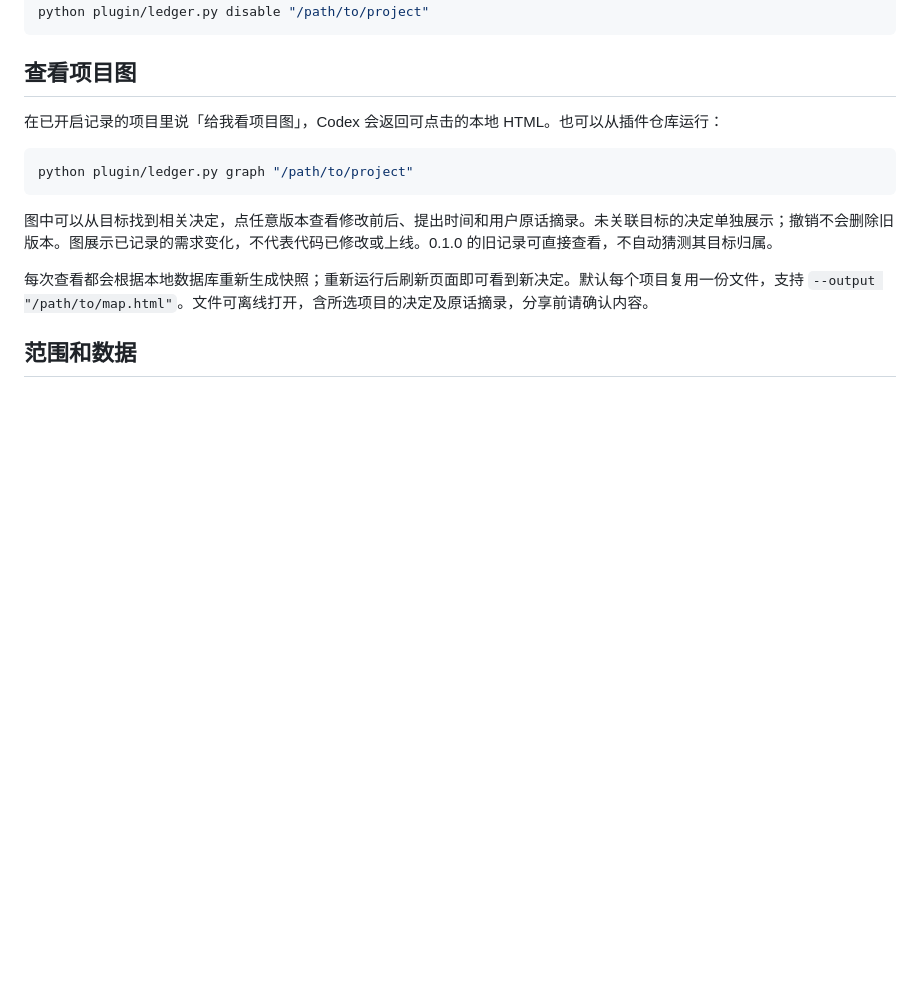
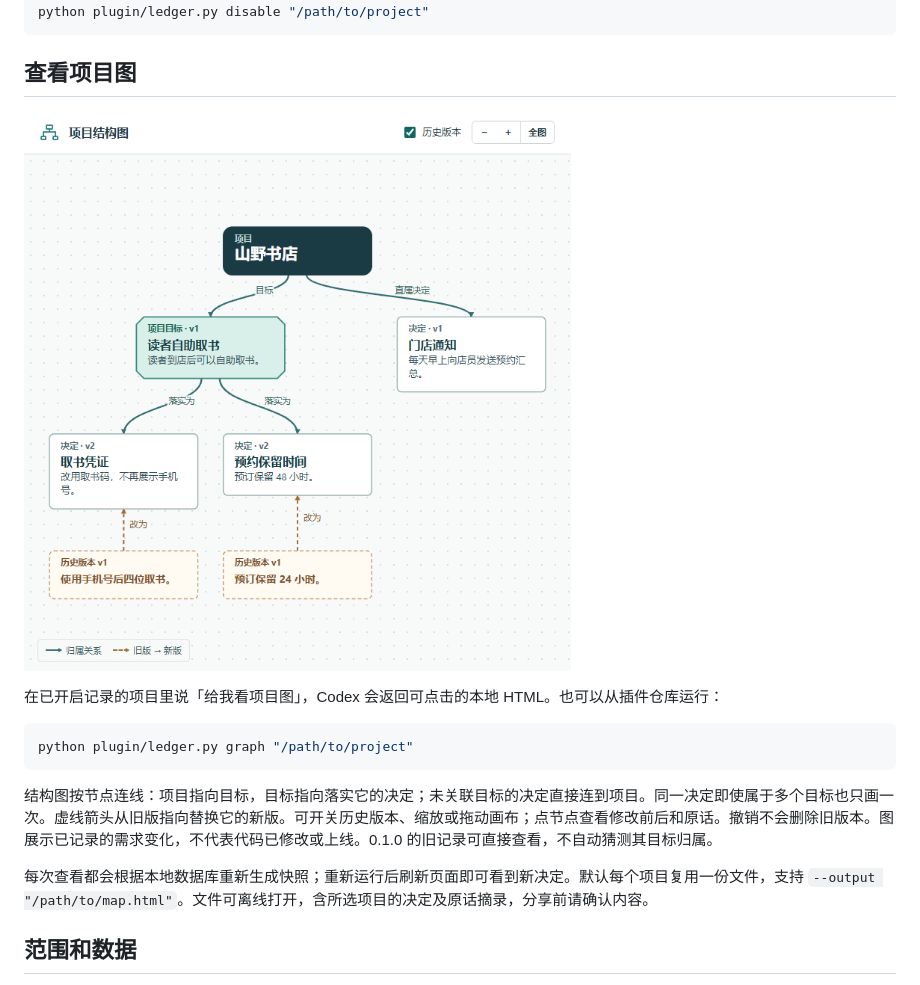
Before and after one commit to Tobeicer/intent-ledger, a Markdown page: README.md, the part around the change. GitHub-like rendering; pictures changed too: docs/project-graph.png (added); blank space fills up the shorter version.

Commit message:
Render goals, decisions and replacements as connected graph nodes

````diff
--- a/README.md
+++ b/README.md
@@ -34,13 +34,15 @@ python plugin/ledger.py disable "/path/to/project"
 
 ## 查看项目图
 
+![目标、决定和版本替换的连线示例](docs/project-graph.png)
+
 在已开启记录的项目里说「给我看项目图」，Codex 会返回可点击的本地 HTML。也可以从插件仓库运行：
 
 ```sh
 python plugin/ledger.py graph "/path/to/project"
 ```
 
-图中可以从目标找到相关决定，点任意版本查看修改前后、提出时间和用户原话摘录。未关联目标的决定单独展示；撤销不会删除旧版本。图展示已记录的需求变化，不代表代码已修改或上线。0.1.0 的旧记录可直接查看，不自动猜测其目标归属。
+结构图按节点连线：项目指向目标，目标指向落实它的决定；未关联目标的决定直接连到项目。同一决定即使属于多个目标也只画一次。虚线箭头从旧版指向替换它的新版。可开关历史版本、缩放或拖动画布；点节点查看修改前后和原话。撤销不会删除旧版本。图展示已记录的需求变化，不代表代码已修改或上线。0.1.0 的旧记录可直接查看，不自动猜测其目标归属。
 
 每次查看都会根据本地数据库重新生成快照；重新运行后刷新页面即可看到新决定。默认每个项目复用一份文件，支持 `--output "/path/to/map.html"`。文件可离线打开，含所选项目的决定及原话摘录，分享前请确认内容。
 
````
Also changed, not shown: 3 other files.
